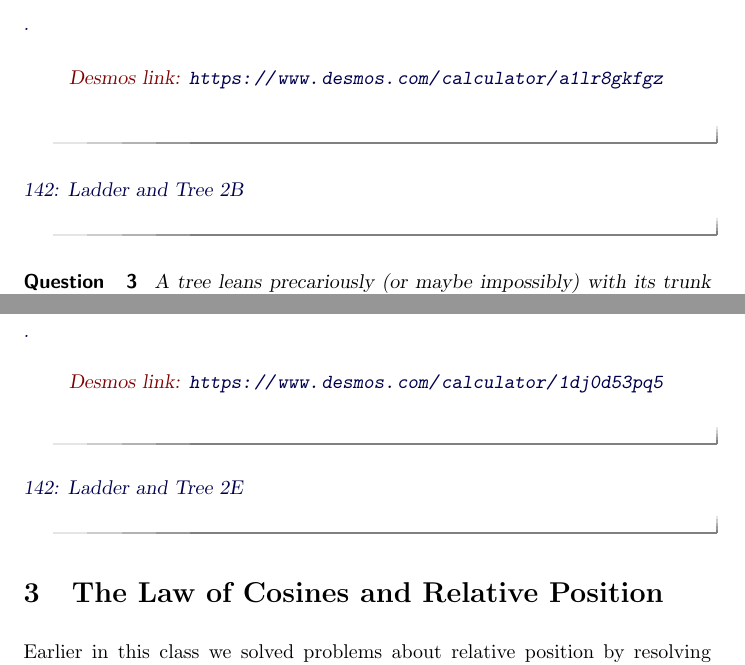
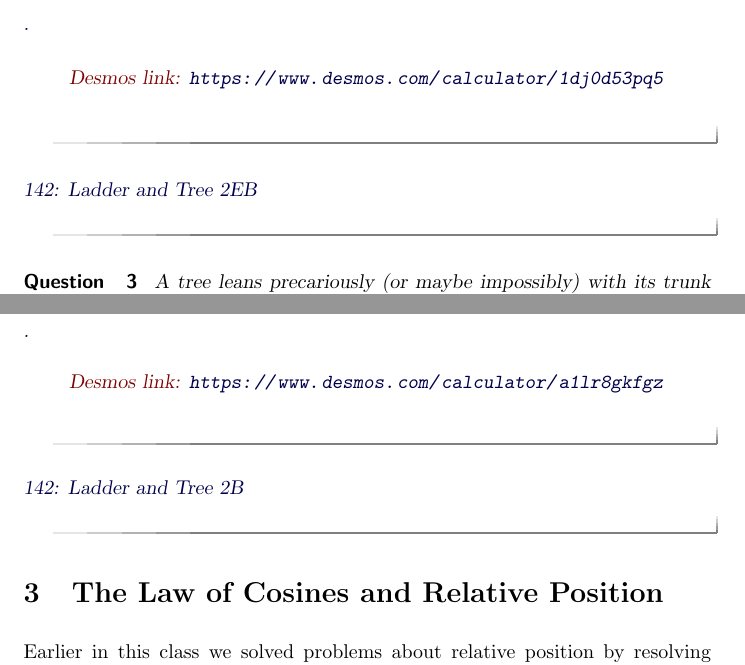
Before and after one commit to fkuczmar/PreCalculusII, a LaTeX document (LawofCosinesCW/LawofCosinesCW.tex): two parts of pages 2 and 3 of 4, joined at a grey line, cut so that both start at the same text. Compiled offline with pdfLaTeX.

Commit message:
LawCosines

```diff
--- a/LawofCosinesCW/LawofCosinesCW.tex
+++ b/LawofCosinesCW/LawofCosinesCW.tex
@@ -56,20 +56,19 @@ A tree leans precariously (or maybe impossibly) with its trunk making at an angl
 \pdfOnly{
 Access Desmos interactives through the online version of this text at
 
-\href{https://www.desmos.com/calculator/a1lr8gkfgz}.
+\href{https://www.desmos.com/calculator/1dj0d53pq5}.
 }
 
 \begin{onlineOnly}
     \begin{center}
-\desmos{a1lr8gkfgz}{900}{600}
+\desmos{1dj0d53pq5}{900}{600}
 \end{center}
 \end{onlineOnly}
 \end{exploration}
 
-\href{https://www.desmos.com/calculator/a1lr8gkfgz}{142: Ladder and Tree 2B}
+\href{https://www.desmos.com/calculator/1dj0d53pq5}{142: Ladder and Tree 2EB}
 
 \end{question}
-
 
 
 
@@ -96,17 +95,17 @@ A tree leans precariously (or maybe impossibly) with its trunk making at an angl
 \pdfOnly{
 Access Desmos interactives through the online version of this text at
 
-\href{https://www.desmos.com/calculator/1dj0d53pq5}.
+\href{https://www.desmos.com/calculator/a1lr8gkfgz}.
 }
 
 \begin{onlineOnly}
     \begin{center}
-\desmos{1dj0d53pq5}{900}{600}
+\desmos{a1lr8gkfgz}{900}{600}
 \end{center}
 \end{onlineOnly}
 \end{exploration}
 
-\href{https://www.desmos.com/calculator/1dj0d53pq5}{142: Ladder and Tree 2E}
+\href{https://www.desmos.com/calculator/a1lr8gkfgz}{142: Ladder and Tree 2B}
 
 \end{question}
 
```
